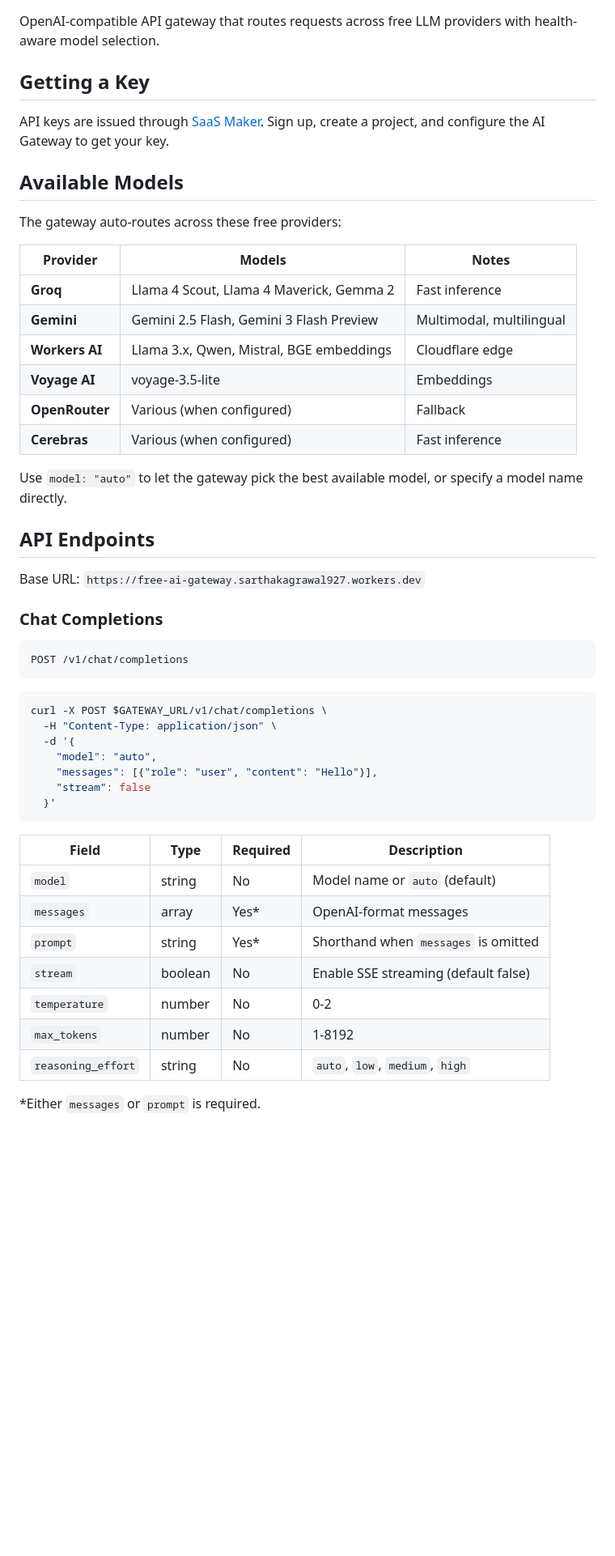
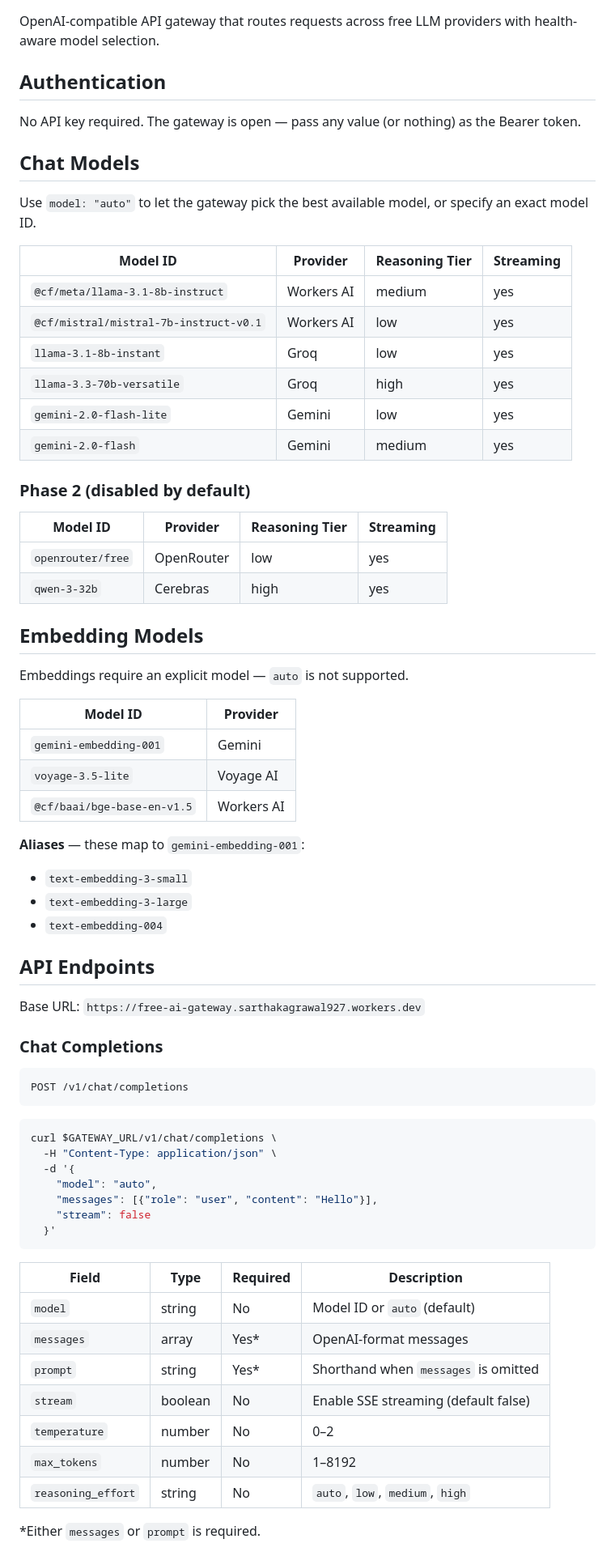
Before and after one commit to sarthakagrawal927/free-ai, a Markdown page: README.md, the part around one of its changes. Shown at 81% size. Rendered like a GitHub page; blank space fills up the shorter version.

Commit message:
docs: list exact model IDs, remove auth requirement
- Full table of chat models with exact IDs, providers, reasoning tiers
- Full table of embedding models with aliases
- Document open auth (no key needed)
- Add provider routing and rate limit docs

Co-Authored-By: Claude Opus 4.6 <noreply@anthropic.com>

````diff
--- a/README.md
+++ b/README.md
@@ -2,24 +2,44 @@
 
 OpenAI-compatible API gateway that routes requests across free LLM providers with health-aware model selection.
 
-## Getting a Key
+## Authentication
 
-API keys are issued through [SaaS Maker](https://app.sassmaker.com). Sign up, create a project, and configure the AI Gateway to get your key.
+No API key required. The gateway is open — pass any value (or nothing) as the Bearer token.
 
-## Available Models
+## Chat Models
 
-The gateway auto-routes across these free providers:
+Use `model: "auto"` to let the gateway pick the best available model, or specify an exact model ID.
 
-| Provider | Models | Notes |
-|----------|--------|-------|
-| **Groq** | Llama 4 Scout, Llama 4 Maverick, Gemma 2 | Fast inference |
-| **Gemini** | Gemini 2.5 Flash, Gemini 3 Flash Preview | Multimodal, multilingual |
-| **Workers AI** | Llama 3.x, Qwen, Mistral, BGE embeddings | Cloudflare edge |
-| **Voyage AI** | voyage-3.5-lite | Embeddings |
-| **OpenRouter** | Various (when configured) | Fallback |
-| **Cerebras** | Various (when configured) | Fast inference |
+| Model ID | Provider | Reasoning Tier | Streaming |
+|----------|----------|---------------|-----------|
+| `@cf/meta/llama-3.1-8b-instruct` | Workers AI | medium | yes |
+| `@cf/mistral/mistral-7b-instruct-v0.1` | Workers AI | low | yes |
+| `llama-3.1-8b-instant` | Groq | low | yes |
+| `llama-3.3-70b-versatile` | Groq | high | yes |
+| `gemini-2.0-flash-lite` | Gemini | low | yes |
+| `gemini-2.0-flash` | Gemini | medium | yes |
 
-Use `model: "auto"` to let the gateway pick the best available model, or specify a model name directly.
+### Phase 2 (disabled by default)
+
+| Model ID | Provider | Reasoning Tier | Streaming |
+|----------|----------|---------------|-----------|
+| `openrouter/free` | OpenRouter | low | yes |
+| `qwen-3-32b` | Cerebras | high | yes |
+
+## Embedding Models
+
+Embeddings require an explicit model — `auto` is not supported.
+
+| Model ID | Provider |
+|----------|----------|
+| `gemini-embedding-001` | Gemini |
+| `voyage-3.5-lite` | Voyage AI |
+| `@cf/baai/bge-base-en-v1.5` | Workers AI |
+
+**Aliases** — these map to `gemini-embedding-001`:
+- `text-embedding-3-small`
+- `text-embedding-3-large`
+- `text-embedding-004`
 
 ## API Endpoints
 
@@ -32,7 +52,7 @@ POST /v1/chat/completions
 ```
 
 ```bash
-curl -X POST $GATEWAY_URL/v1/chat/completions \
+curl $GATEWAY_URL/v1/chat/completions \
   -H "Content-Type: application/json" \
   -d '{
     "model": "auto",
@@ -43,12 +63,12 @@ curl -X POST $GATEWAY_URL/v1/chat/completions \
 
 | Field | Type | Required | Description |
 |-------|------|----------|-------------|
-| `model` | string | No | Model name or `auto` (default) |
+| `model` | string | No | Model ID or `auto` (default) |
 | `messages` | array | Yes* | OpenAI-format messages |
 | `prompt` | string | Yes* | Shorthand when `messages` is omitted |
 | `stream` | boolean | No | Enable SSE streaming (default false) |
-| `temperature` | number | No | 0-2 |
-| `max_tokens` | number | No | 1-8192 |
+| `temperature` | number | No | 0–2 |
+| `max_tokens` | number | No | 1–8192 |
 | `reasoning_effort` | string | No | `auto`, `low`, `medium`, `high` |
 
 *Either `messages` or `prompt` is required.
````
Also changed, not shown: other parts of README.md (+19 -8 lines).
